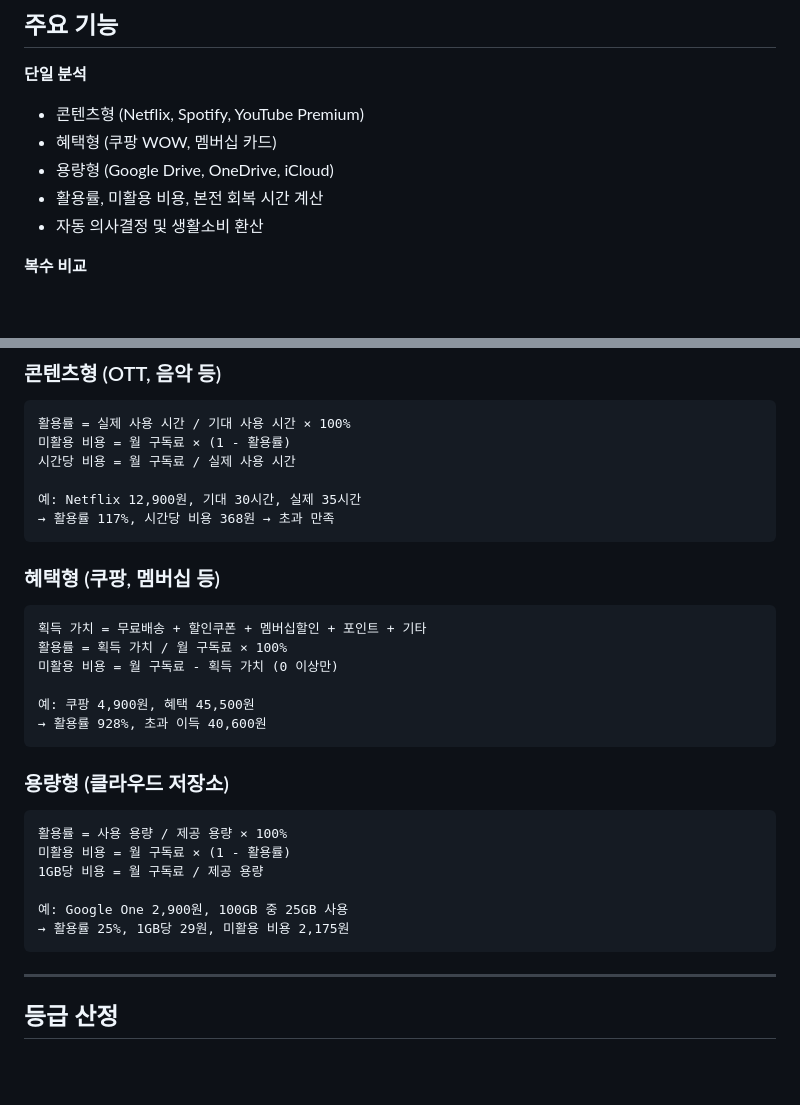
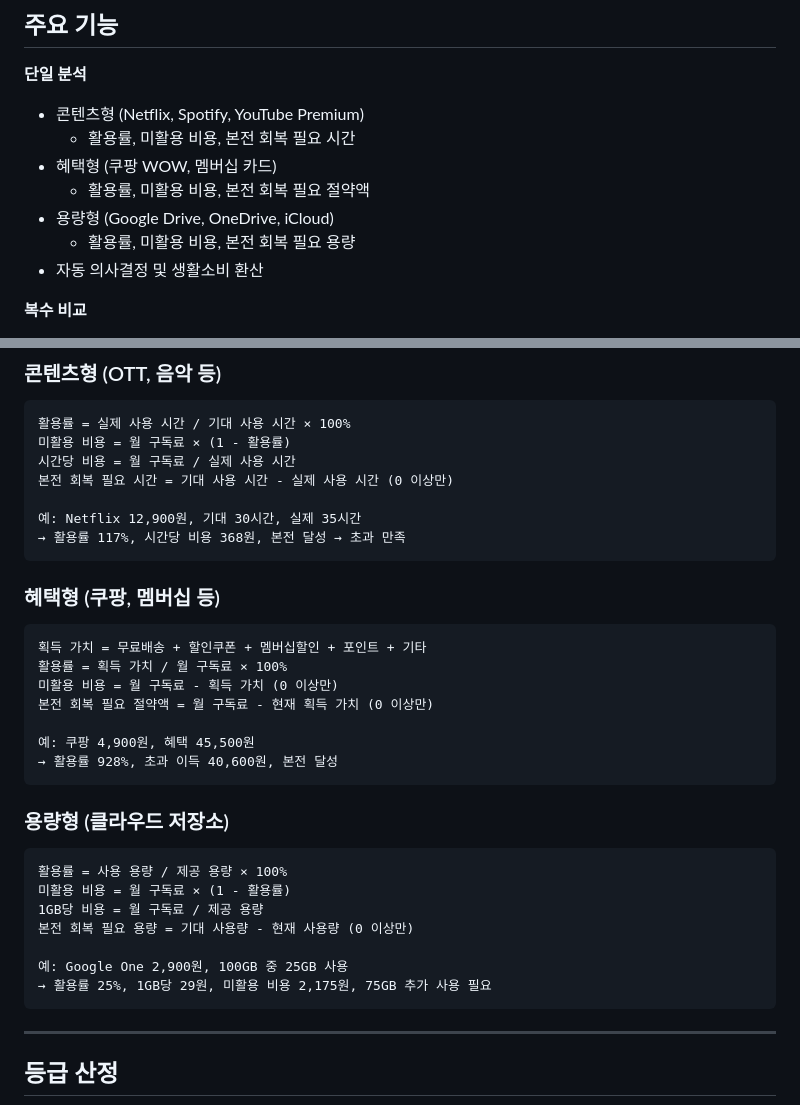
Before and after one commit to hyeonjeong-ko/noaats, a Markdown page: README.md, 2 parts joined by grey strips. Drawn GitHub-style; blank space fills up the shorter version.

Commit message:
docs: README 본전 회복 계산식 추가

````diff
--- a/README.md
+++ b/README.md
@@ -12,9 +12,11 @@
 **단일 분석**
 
 - 콘텐츠형 (Netflix, Spotify, YouTube Premium)
+  - 활용률, 미활용 비용, 본전 회복 필요 시간
 - 혜택형 (쿠팡 WOW, 멤버십 카드)
+  - 활용률, 미활용 비용, 본전 회복 필요 절약액
 - 용량형 (Google Drive, OneDrive, iCloud)
-- 활용률, 미활용 비용, 본전 회복 시간 계산
+  - 활용률, 미활용 비용, 본전 회복 필요 용량
 - 자동 의사결정 및 생활소비 환산
 
 **복수 비교**
@@ -52,9 +54,10 @@ node test/test-types.js
 활용률 = 실제 사용 시간 / 기대 사용 시간 × 100%
 미활용 비용 = 월 구독료 × (1 - 활용률)
 시간당 비용 = 월 구독료 / 실제 사용 시간
+본전 회복 필요 시간 = 기대 사용 시간 - 실제 사용 시간 (0 이상만)
 
 예: Netflix 12,900원, 기대 30시간, 실제 35시간
-→ 활용률 117%, 시간당 비용 368원 → 초과 만족
+→ 활용률 117%, 시간당 비용 368원, 본전 달성 → 초과 만족
 ```
 
 ### 혜택형 (쿠팡, 멤버십 등)
@@ -63,9 +66,10 @@ node test/test-types.js
 획득 가치 = 무료배송 + 할인쿠폰 + 멤버십할인 + 포인트 + 기타
 활용률 = 획득 가치 / 월 구독료 × 100%
 미활용 비용 = 월 구독료 - 획득 가치 (0 이상만)
+본전 회복 필요 절약액 = 월 구독료 - 현재 획득 가치 (0 이상만)
 
 예: 쿠팡 4,900원, 혜택 45,500원
-→ 활용률 928%, 초과 이득 40,600원
+→ 활용률 928%, 초과 이득 40,600원, 본전 달성
 ```
 
 ### 용량형 (클라우드 저장소)
@@ -74,9 +78,10 @@ node test/test-types.js
 활용률 = 사용 용량 / 제공 용량 × 100%
 미활용 비용 = 월 구독료 × (1 - 활용률)
 1GB당 비용 = 월 구독료 / 제공 용량
+본전 회복 필요 용량 = 기대 사용량 - 현재 사용량 (0 이상만)
 
 예: Google One 2,900원, 100GB 중 25GB 사용
-→ 활용률 25%, 1GB당 29원, 미활용 비용 2,175원
+→ 활용률 25%, 1GB당 29원, 미활용 비용 2,175원, 75GB 추가 사용 필요
 ```
 
 ---
````
